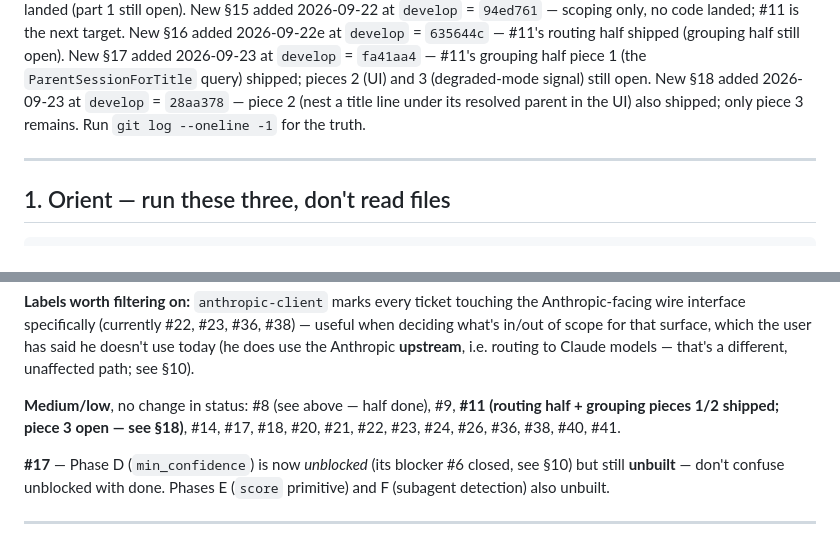
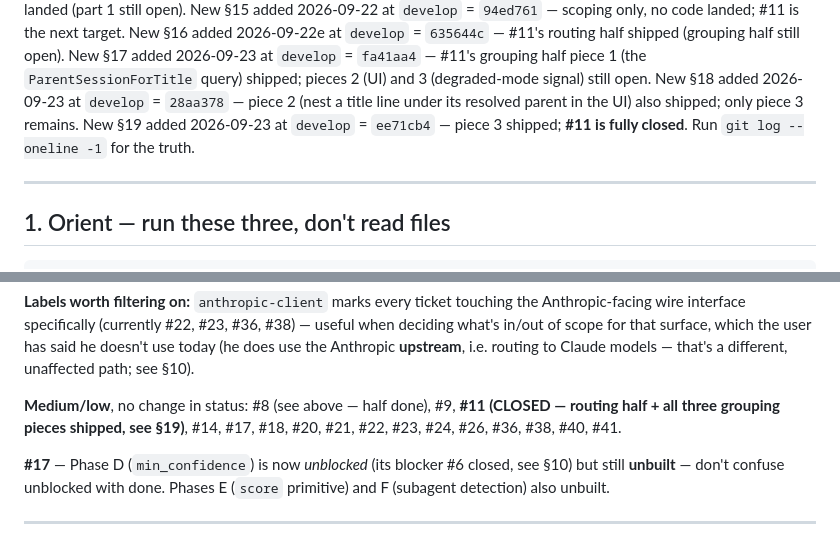
Before and after one commit to cnf/arbiter, a Markdown page: PICKUP.md, 2 parts joined by grey strips. Drawn GitHub-style.

Commit message:
PICKUP.md: update for #11 grouping-half piece 3 (#11 fully shipped)

```diff
--- a/PICKUP.md
+++ b/PICKUP.md
@@ -21,7 +21,8 @@ open). New §17 added 2026-09-23 at `develop` = `fa41aa4` — #11's grouping
 half piece 1 (the `ParentSessionForTitle` query) shipped; pieces 2 (UI) and 3
 (degraded-mode signal) still open. New §18 added 2026-09-23 at `develop` =
 `28aa378` — piece 2 (nest a title line under its resolved parent in the UI)
-also shipped; only piece 3 remains. Run `git log --oneline -1` for the truth.
+also shipped; only piece 3 remains. New §19 added 2026-09-23 at `develop` =
+`ee71cb4` — piece 3 shipped; **#11 is fully closed**. Run `git log --oneline -1` for the truth.
 
 ---
 
@@ -198,7 +199,7 @@ user has said he doesn't use today (he does use the Anthropic **upstream**,
 i.e. routing to Claude models — that's a different, unaffected path; see §10).
 
 **Medium/low**, no change in status: #8 (see above — half done), #9,
-**#11 (routing half + grouping pieces 1/2 shipped; piece 3 open — see §18)**,
+**#11 (CLOSED — routing half + all three grouping pieces shipped, see §19)**,
 #14, #17, #18, #20, #21, #22, #23, #24, #26, #36, #38, #40, #41.
 
 **#17** — Phase D (`min_confidence`) is now *unblocked* (its blocker #6
```
Also changed, not shown: other parts of PICKUP.md (+73 -0 lines).
